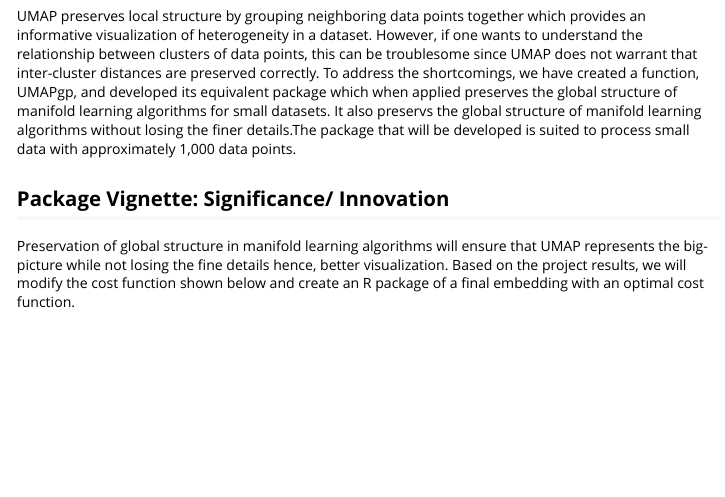
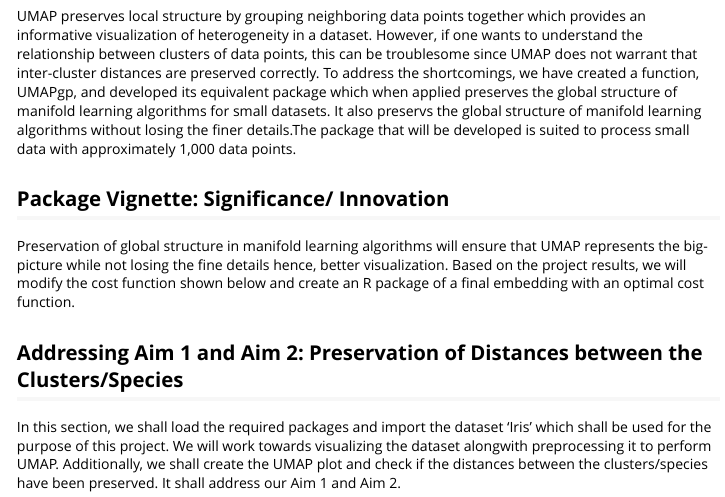
Before and after one commit to BNgigi/UMAPgp, an R Markdown document (vignettes/umapgp-vignette.Rmd): the page in a window 1100 px wide, from 190 px down. Rendered offline with R 4.5, knitr and Pandoc, with nearby package versions.

Commit message:
Addressing Aim 1 & Aim 2: Intro

```diff
--- a/vignettes/umapgp-vignette.Rmd
+++ b/vignettes/umapgp-vignette.Rmd
@@ -20,6 +20,9 @@ library(UMAPgp)
 ## Package Vignette: Rationale
 UMAP preserves local structure by grouping neighboring data points together which provides an informative visualization of heterogeneity in a dataset. However, if one wants to understand the relationship between clusters of data points, this can be troublesome since UMAP does not warrant that inter-cluster distances are preserved correctly. To address the shortcomings, we have created a function, UMAPgp, and developed its equivalent package which when applied preserves the global structure of manifold learning algorithms for small datasets. It also preservs the global structure of manifold learning algorithms without losing the finer details.The package that will be developed is suited to process small data with approximately 1,000 data points.
 
-
 ## Package Vignette: Significance/ Innovation
 Preservation of global structure in manifold learning algorithms will ensure that UMAP represents the big-picture while not losing the fine details hence, better visualization. Based on the project results, we will modify the cost function shown below and create an R package of a final embedding with an optimal cost function.
+
+## Addressing Aim 1 and Aim 2: Preservation of Distances between the Clusters/Species
+
+In this section, we shall load the required packages and import the dataset 'Iris' which shall be used for the purpose of this project. We will work towards visualizing the dataset alongwith preprocessing it to perform UMAP. Additionally, we shall create the UMAP plot and check if the distances between the clusters/species have been preserved. It shall address our Aim 1 and Aim 2.
```
